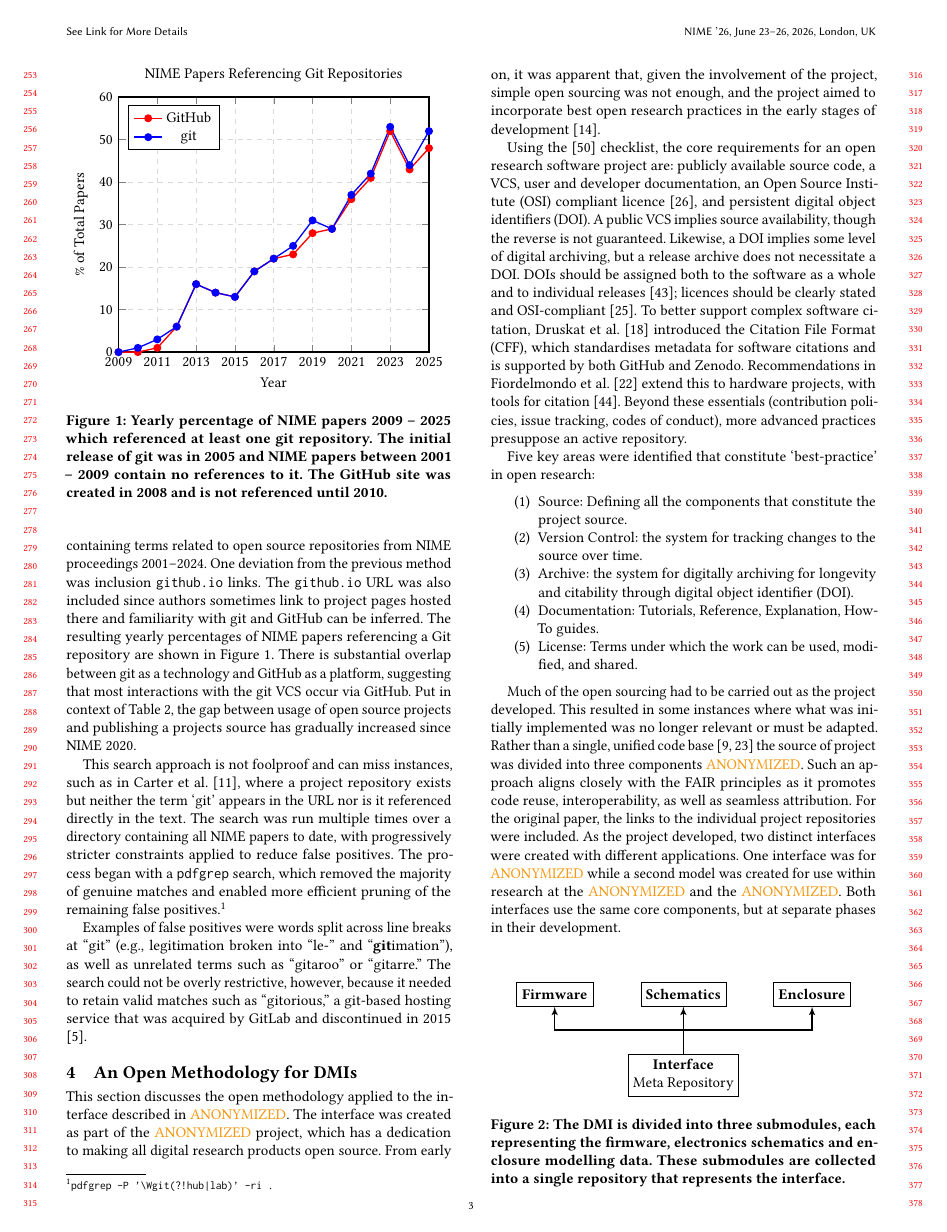
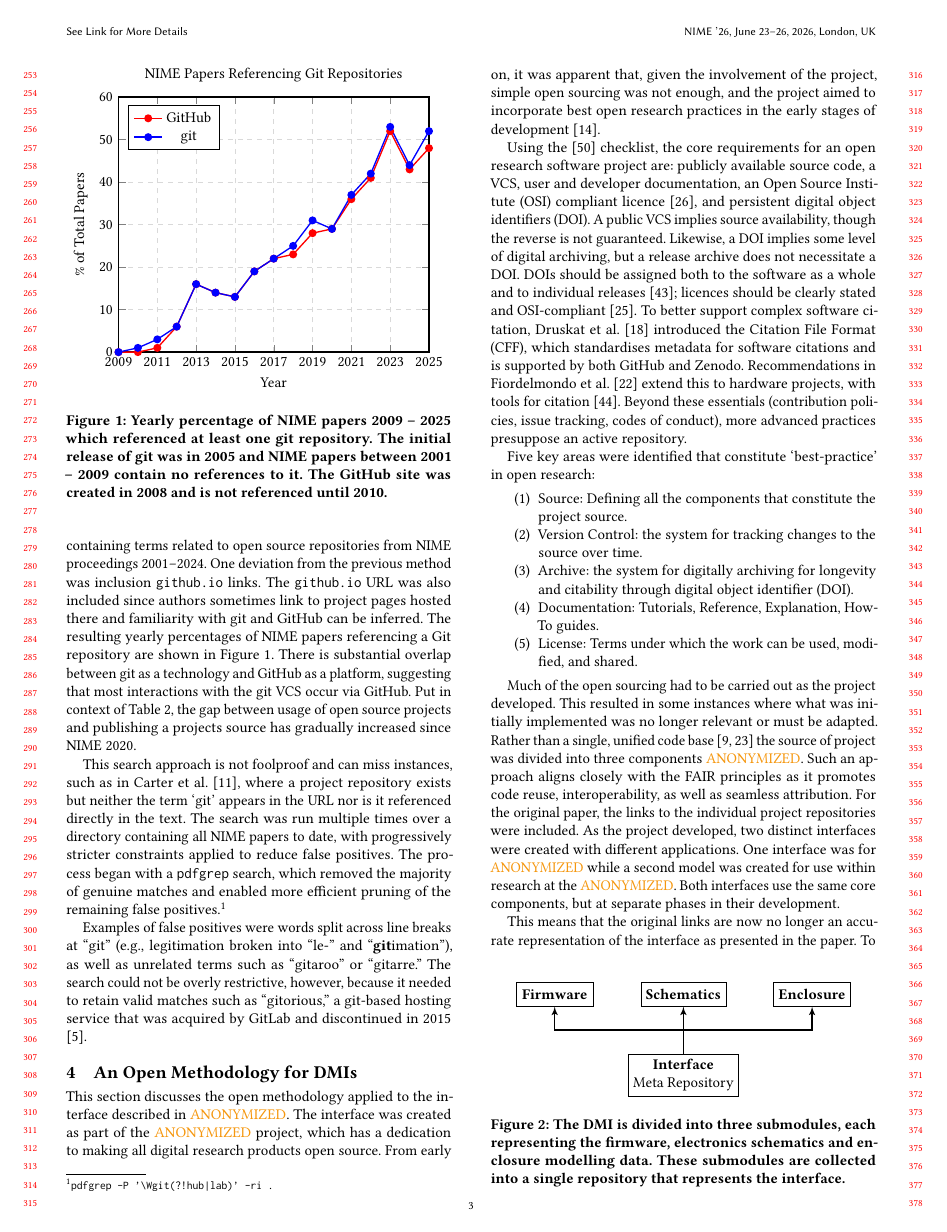
Before and after one commit to Nemus-Project/fair-nime-2026, a LaTeX document (main.tex, which reads article.tex): page 3 of 6. Compiled offline with pdfLaTeX.

Commit message:
Updates from Overleaf

```diff
--- a/article.tex
+++ b/article.tex
@@ -177,7 +201,7 @@ GitHub is by far the preferred repository platform (Table~\ref{tab:git_type}), h
     \label{fig:git_occurences}
 \end{figure}
 
-To answer the second question, we downloaded the PDFs of NIME proceedings from 2016 to 2025 and organised them into directories by year. Each directory was searched for references to a Git repository using the open-source software \texttt{pdfgrep} \cite{deifel_pdfgrep_2024} with a case-insensitive regular expression \texttt{\textbackslash Wgit}, matching occurrences of git' and variants such as GitHub' and `GitLab', as well as URLs like \texttt{https:/\textbf{/git}hub.com/}. This approach follows the method of \citet{fiordelmondo_towards_2025}, which counted papers containing terms related to open source repositories from NIME proceedings 2001--2024. One deviation from the previous method was inclusion \texttt{github.io} links. The \texttt{github.io} URL was also  included since authors sometimes link to project pages hosted there and familiarity with git and GitHub can be inferred.
+To answer the second question, we downloaded the PDFs of NIME proceedings from 2016 to 2025 and organised them into directories by year. Each directory was searched for references to a Git repository using the open-source software \texttt{pdfgrep} \cite{deifel_pdfgrep_2024} with a case-insensitive regular expression \texttt{\textbackslash Wgit}, matching occurrences of git' and variants such as `GitHub' and `GitLab', as well as URLs like \texttt{https:/\textbf{/git}hub.com/}. This approach follows the method of \citet{fiordelmondo_towards_2025}, which counted papers containing terms related to open source repositories from NIME proceedings 2001--2024. One deviation from the previous method was inclusion \texttt{github.io} links. The \texttt{github.io} URL was also  included since authors sometimes link to project pages hosted there and familiarity with git and GitHub can be inferred.
 The resulting yearly percentages of NIME papers referencing a Git repository are shown in Figure~\ref{fig:git_occurences}.
 % Spike in 2023 may be partially answered with that years theme of `Frugal Music Innovation' emphasising `solving problems with the available resources' a theme with which usage of open source projects would fit.
 There is substantial overlap between git as a technology and GitHub as a platform, suggesting that most interactions with the git VCS occur via GitHub.
```
Also changed, not shown: article.tex (28 more changed lines).
